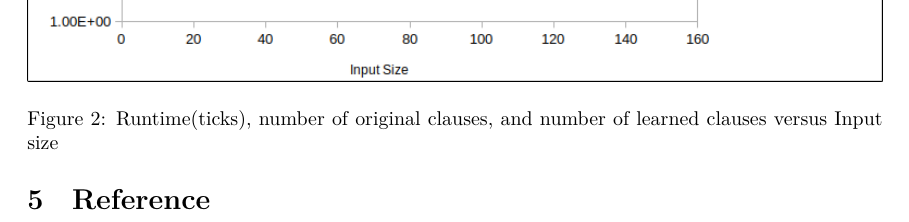
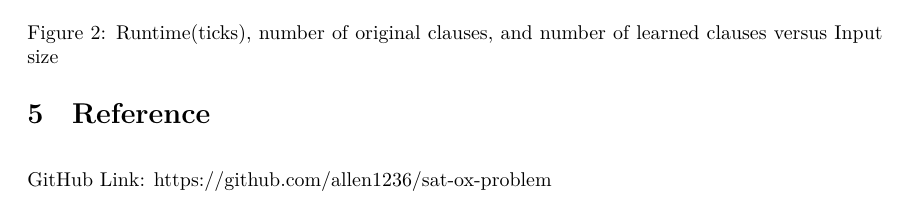
Before and after one commit to allen1236/sat-ox-problem, a LaTeX document (report/report.tex): part of page 6 of 6, cut so that both start at the same text. Compiled offline with XeLaTeX; a missing font is replaced by an installed copy or a similar font.

Commit message:
report modified

```diff
--- a/report/report.tex
+++ b/report/report.tex
@@ -323,6 +323,8 @@
 
     \section{Reference}
 
+    GitHub Link: https://github.com/allen1236/sat-ox-problem
+
 
 
 \end{document}
```
Also changed, not shown: report/report.pdf, 3 other files.
